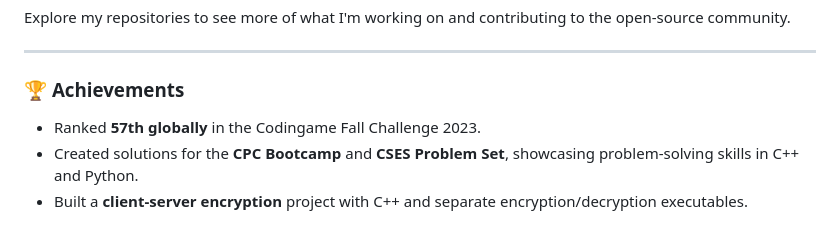
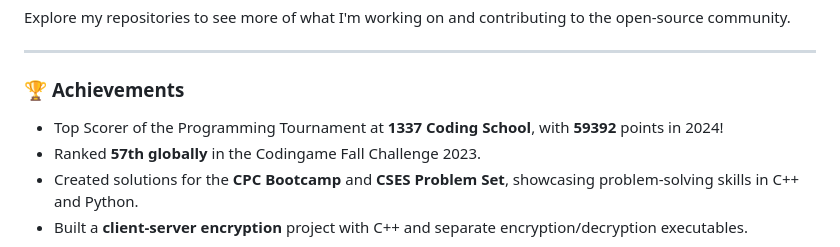
Before and after one commit to Abdelmathin/abdelmathin, a Markdown page: README.md, the part around the change. GitHub-like rendering.

```diff
--- a/README.md
+++ b/README.md
@@ -50,6 +50,7 @@ Explore my repositories to see more of what I'm working on and contributing to t
 
 ### 🏆 **Achievements**
 
+- Top Scorer of the Programming Tournament at **1337 Coding School**, with **59392** points in 2024!
 - Ranked **57th globally** in the Codingame Fall Challenge 2023.
 - Created solutions for the **CPC Bootcamp** and **CSES Problem Set**, showcasing problem-solving skills in C++ and Python.
 - Built a **client-server encryption** project with C++ and separate encryption/decryption executables.
```
